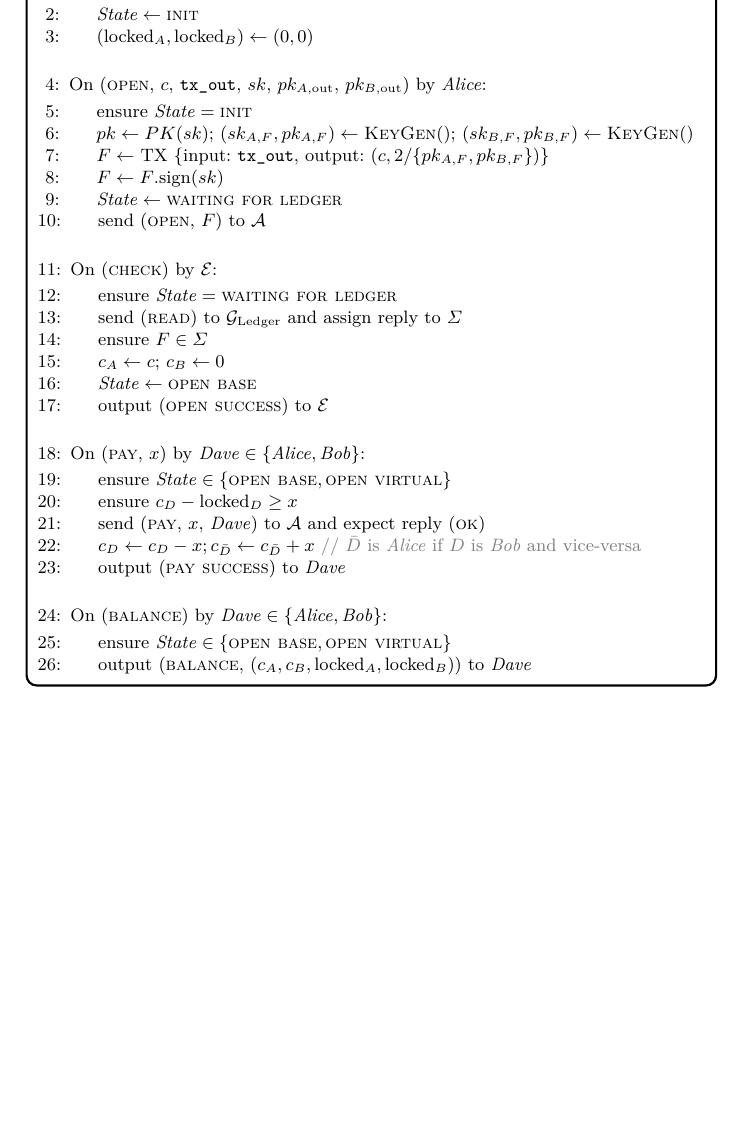
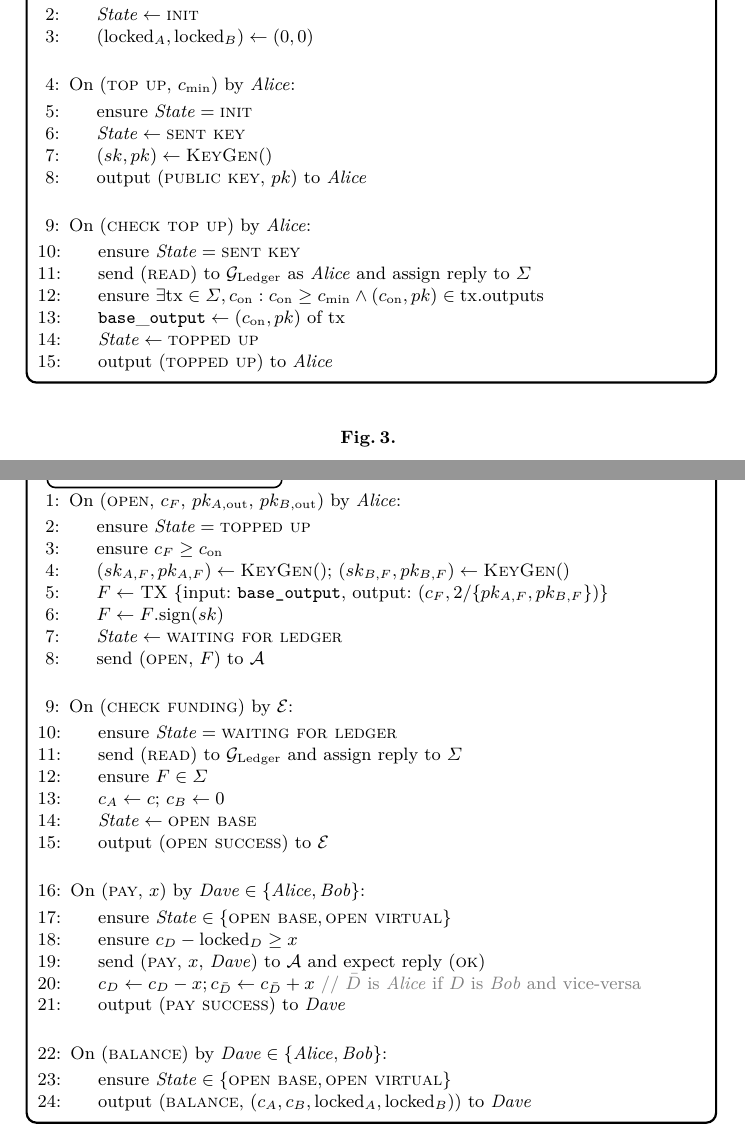
Before and after one commit to OrfeasLitos/virtual-payment-channels, a LaTeX paper (src/virtual-channels.tex, which reads src/functionality.tex): part of page 3 of 6 before the commit and two parts of pages 3 and 4 of 7 after it, the two joined at a grey line, cut so that both start at the same text, the shorter picture padded with empty space. Compiled offline with pdfLaTeX; a LaTeX package or settings file that is missing is left out.

Commit message:
Generate base secret key in functionality/protocol

```diff
--- a/src/functionality.tex
+++ b/src/functionality.tex
@@ -1,5 +1,5 @@
 \begin{figure}[H]
-  \begin{systembox}{$\mathcal{F}_{\mathrm{Chan}}$ -- base}
+  \begin{systembox}{$\mathcal{F}_{\mathrm{Chan}}$ -- init}
     \begin{algorithmic}[1]
       \State Initialisation: \Comment{runs on first activation}
       \Indent
@@ -8,22 +8,56 @@
       \EndIndent
       \Statex
 
-      \State On (\textsc{open}, $c$, \texttt{tx\_out}, $sk$, $pk_{A,
-      \mathrm{out}}$, $pk_{B, \mathrm{out}}$) by
-      \alice:
+      \State On (\textsc{top up}, $c_{\mathrm{min}}$) by \alice:
+      \label{code:functionality:chan:skeleton:init:top_up:start}
       \Indent
         \State ensure $\mathit{State} = \textsc{init}$
-        \State $pk \gets PK(sk)$; $(sk_{A, F}, pk_{A, F}) \gets
-        \textsc{KeyGen}()$; $(sk_{B, F}, pk_{B, F}) \gets \textsc{KeyGen}()$
-        \State $F \gets$ TX \{input: \texttt{tx\_out}, output: $(c, 2/\{pk_{A,
-        F}, pk_{B, F}\})$\}
+        \State $\mathit{State} \gets \textsc{sent key}$
+        \State $(sk, pk) \gets \textsc{KeyGen}()$
+        \State output (\textsc{public key}, $pk$) to \alice
+        \label{code:functionality:chan:skeleton:init:top_up:end}
+      \EndIndent
+      \Statex
+
+      \State On (\textsc{check top up}) by \alice:
+      \label{code:functionality:chan:skeleton:init:check_top_up:start}
+      \Indent
+        \State ensure $\mathit{State} = \textsc{sent key}$
+        \State send (\textsc{read}) to \ledger as \alice and assign reply to
+        $\Sigma$
+        \State ensure $\exists \mathrm{tx} \in \Sigma, c_{\mathrm{on}}:
+        c_{\mathrm{on}} \geq c_{\mathrm{min}} \wedge (c_{\mathrm{on}}, pk) \in
+        \mathrm{tx.outputs}$
+        \State $\mathtt{base\_output} \gets (c_{\mathrm{on}}, pk) \text{ of tx}$
+        \State $\mathit{State} \gets \textsc{topped up}$
+        \State output (\textsc{topped up}) to \alice
+        \label{code:functionality:chan:skeleton:init:check_top_up:end}
+      \EndIndent
+    \end{algorithmic}
+  \end{systembox}
+  \caption{}
+  \label{code:functionality:chan:skeleton:init}
+\end{figure}
+
+\begin{figure}[H]
+  \begin{systembox}{$\mathcal{F}_{\mathrm{Chan}}$ -- base}
+    \begin{algorithmic}[1]
+      \State On (\textsc{open}, $c_F$, $pk_{A, \mathrm{out}}$, $pk_{B,
+      \mathrm{out}}$) by \alice:
+      \Indent
+        \State ensure $\mathit{State} = \textsc{topped up}$
+        \State ensure $c_F \geq c_{\mathrm{on}}$
+        \State $(sk_{A, F}, pk_{A, F}) \gets \textsc{KeyGen}()$; $(sk_{B, F},
+        pk_{B, F}) \gets \textsc{KeyGen}()$
+        \State $F \gets$ TX \{input: \texttt{base\_output}, output: $(c_F,
+        2/\{pk_{A, F}, pk_{B, F}\})$\}
         \State $F \gets F\mathrm{.sign(}sk\mathrm{)}$
         \State $\mathit{State} \gets \textsc{waiting for ledger}$
         \State send (\textsc{open}, $F$) to \adversary
       \EndIndent
       \Statex
 
-      \State On (\textsc{check}) by \environment:
+      \State On (\textsc{check funding}) by \environment:
       \Indent
         \State ensure $\mathit{State} = \textsc{waiting for ledger}$
         \State send (\textsc{read}) to \ledger and assign reply to $\Sigma$
```
Also changed, not shown: src/protocol.tex (+11 -4 lines).
